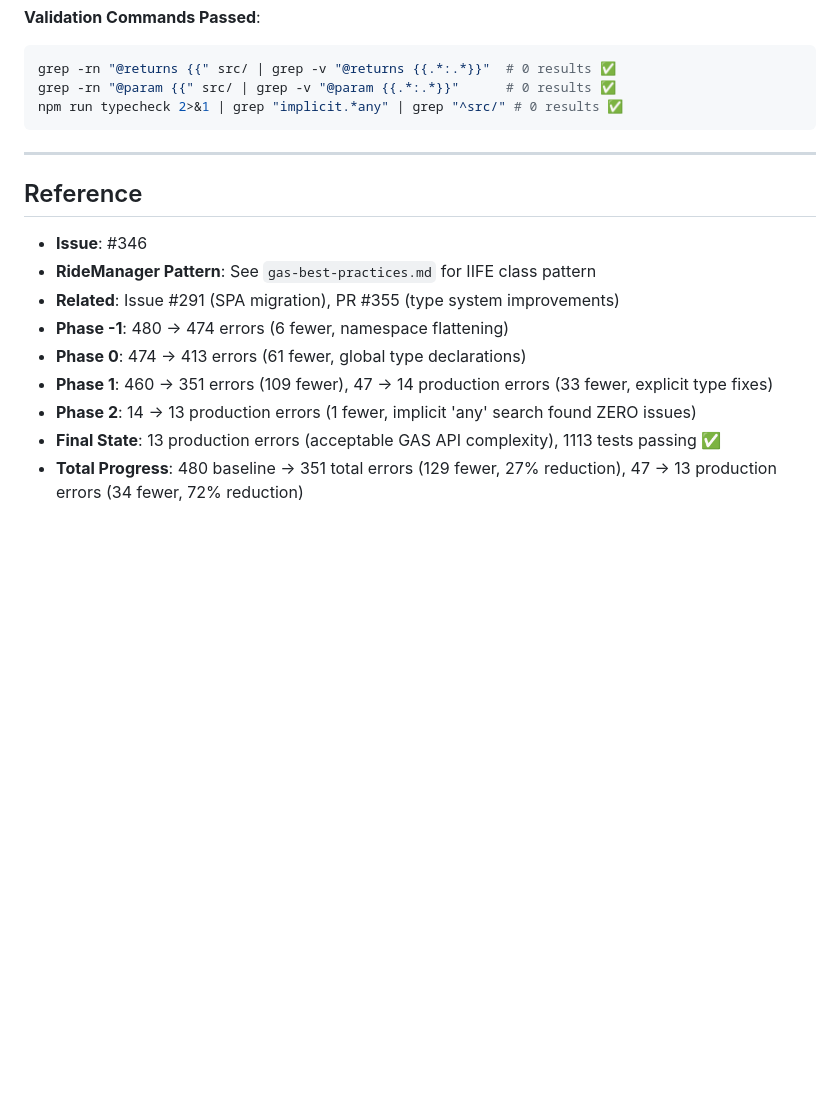
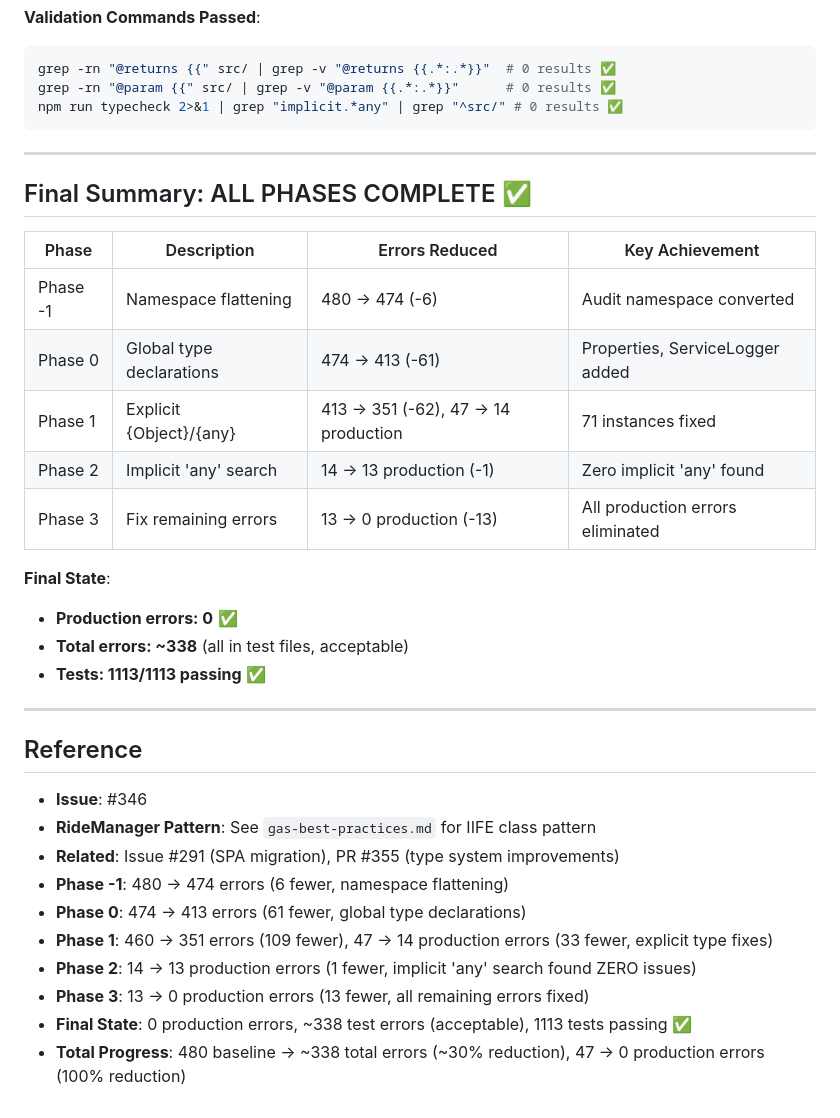
Before and after one commit to TobyHFerguson/SCCCCMembershipManagement, a Markdown page: docs/issues/ISSUE-346-NAMESPACE-FLATTENING.md, the part around one of its changes. Rendered like a GitHub page; blank space fills up the shorter version.

```diff
--- a/docs/issues/ISSUE-346-NAMESPACE-FLATTENING.md
+++ b/docs/issues/ISSUE-346-NAMESPACE-FLATTENING.md
@@ -656,6 +679,23 @@ npm run typecheck 2>&1 | grep "implicit.*any" | grep "^src/" # 0 results ✅
 
 ---
 
+## Final Summary: ALL PHASES COMPLETE ✅
+
+| Phase | Description | Errors Reduced | Key Achievement |
+|-------|-------------|----------------|-----------------|
+| Phase -1 | Namespace flattening | 480 → 474 (-6) | Audit namespace converted |
+| Phase 0 | Global type declarations | 474 → 413 (-61) | Properties, ServiceLogger added |
+| Phase 1 | Explicit {Object}/{any} | 413 → 351 (-62), 47 → 14 production | 71 instances fixed |
+| Phase 2 | Implicit 'any' search | 14 → 13 production (-1) | Zero implicit 'any' found |
+| Phase 3 | Fix remaining errors | 13 → 0 production (-13) | All production errors eliminated |
+
+**Final State**:
+- **Production errors: 0** ✅
+- **Total errors: ~338** (all in test files, acceptable)
+- **Tests: 1113/1113 passing** ✅
+
+---
+
 ## Reference
 
 - **Issue**: #346
@@ -665,5 +705,6 @@ npm run typecheck 2>&1 | grep "implicit.*any" | grep "^src/" # 0 results ✅
 - **Phase 0**: 474 → 413 errors (61 fewer, global type declarations)
 - **Phase 1**: 460 → 351 errors (109 fewer), 47 → 14 production errors (33 fewer, explicit type fixes)
 - **Phase 2**: 14 → 13 production errors (1 fewer, implicit 'any' search found ZERO issues)
-- **Final State**: 13 production errors (acceptable GAS API complexity), 1113 tests passing ✅
-- **Total Progress**: 480 baseline → 351 total errors (129 fewer, 27% reduction), 47 → 13 production errors (34 fewer, 72% reduction)
+- **Phase 3**: 13 → 0 production errors (13 fewer, all remaining errors fixed)
+- **Final State**: 0 production errors, ~338 test errors (acceptable), 1113 tests passing ✅
+- **Total Progress**: 480 baseline → ~338 total errors (~30% reduction), 47 → 0 production errors (100% reduction)
```
Also changed, not shown: other parts of docs/issues/ISSUE-346-NAMESPACE-FLATTENING.md (+35 -12 lines), docs/HANDOFF_TO_OPUS_PHASE2.md (+35 -8 lines).
